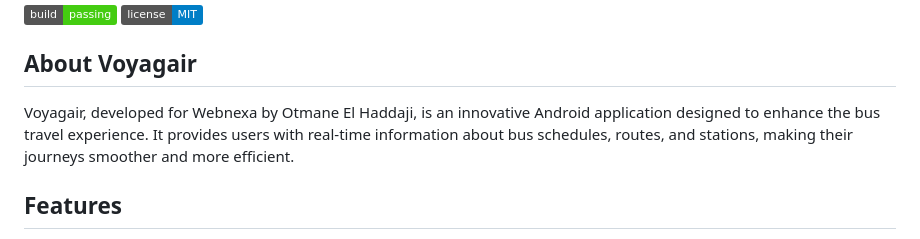
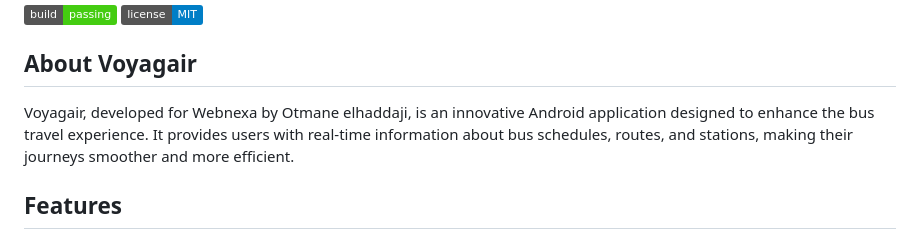
Before and after one commit to elhaddajiOtmane/Voyagair, a Markdown page: README.md, the part around the change. Rendered like a GitHub page; badges without logos.

```diff
--- a/README.md
+++ b/README.md
@@ -5,7 +5,7 @@
 
 ## About Voyagair
 
-Voyagair, developed for Webnexa by Otmane El Haddaji, is an innovative Android application designed to enhance the bus travel experience. It provides users with real-time information about bus schedules, routes, and stations, making their journeys smoother and more efficient.
+Voyagair, developed for Webnexa by Otmane elhaddaji, is an innovative Android application designed to enhance the bus travel experience. It provides users with real-time information about bus schedules, routes, and stations, making their journeys smoother and more efficient.
 
 ## Features
 
```
